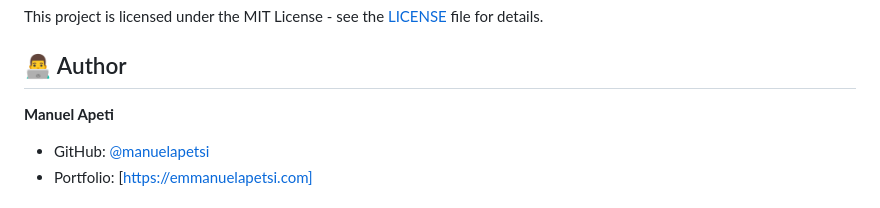
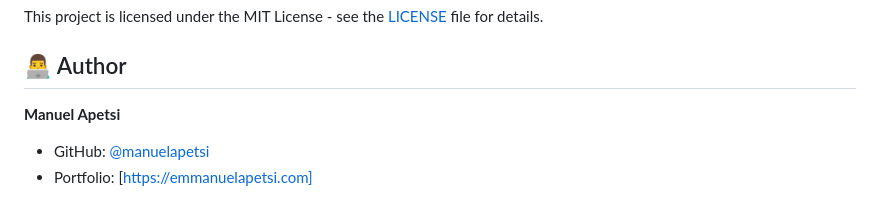
Before and after one commit to manuelapetsi/eka-pf, a Markdown page: README.md, the part around the change. GitHub-like rendering.

```diff
--- a/README.md
+++ b/README.md
@@ -132,7 +132,7 @@ This project is licensed under the MIT License - see the [LICENSE](LICENSE) file
 
 ## 👨‍💻 Author
 
-**Manuel Apeti**
+**Manuel Apetsi**
 - GitHub: [@manuelapetsi](https://github.com/manuelapetsi)
 - Portfolio: [https://emmanuelapetsi.com]
 
```
